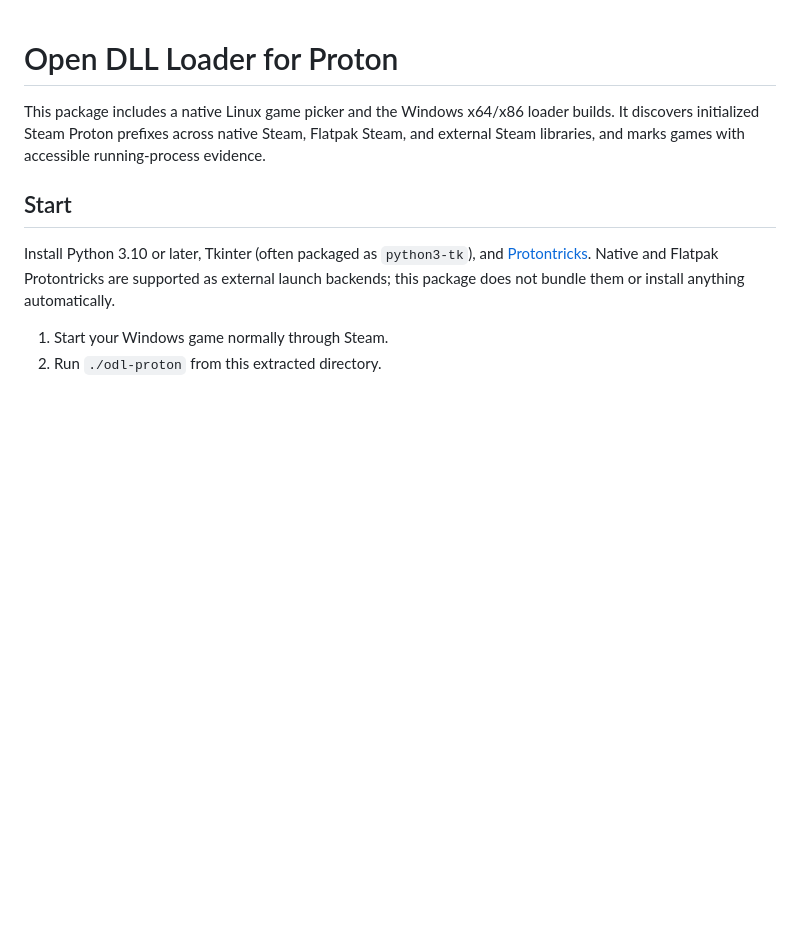
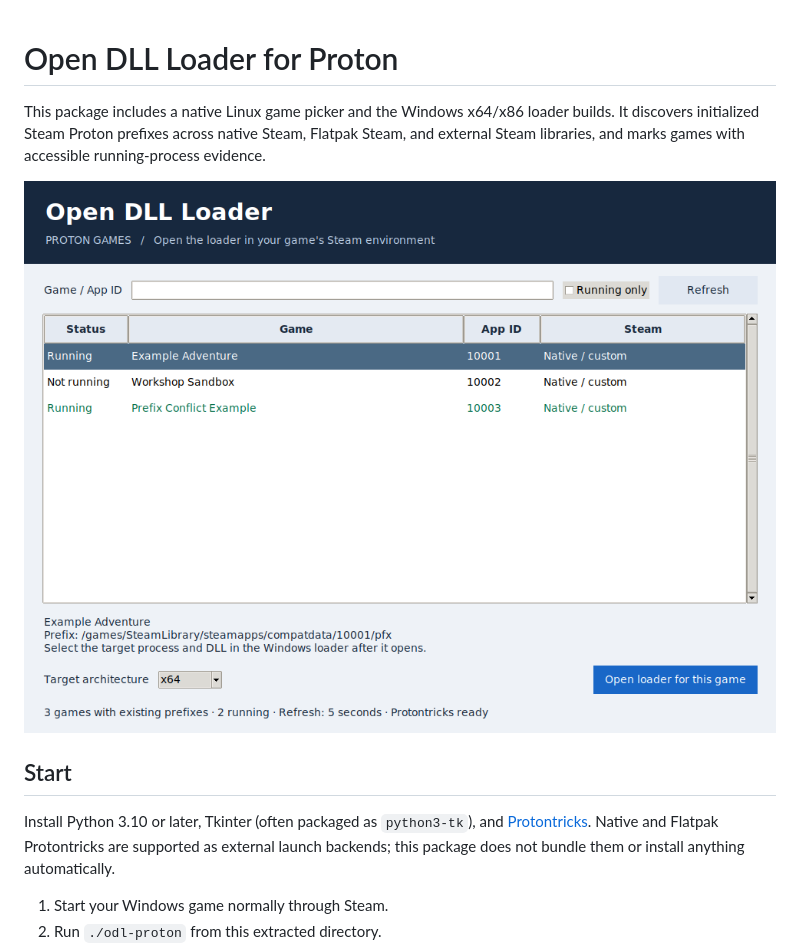
Before and after one commit to Nnamllit1/open-dll-loader, a Markdown page: linux/README.md, the part around one of its changes. Rendered like a GitHub page; pictures changed too: docs/proton-picker.png (added); blank space fills up the shorter version.

Commit message:
Document and package the verified Proton game picker

```diff
--- a/linux/README.md
+++ b/linux/README.md
@@ -1,6 +1,8 @@
 # Open DLL Loader for Proton
 
 This package includes a native Linux game picker and the Windows x64/x86 loader builds. It discovers initialized Steam Proton prefixes across native Steam, Flatpak Steam, and external Steam libraries, and marks games with accessible running-process evidence.
+
+![Proton game picker showing sample games](../docs/proton-picker.png)
 
 ## Start
 
```
Also changed, not shown: other parts of linux/README.md (+1 -1 lines), README.md (+2 -2 lines), 3 other files.
